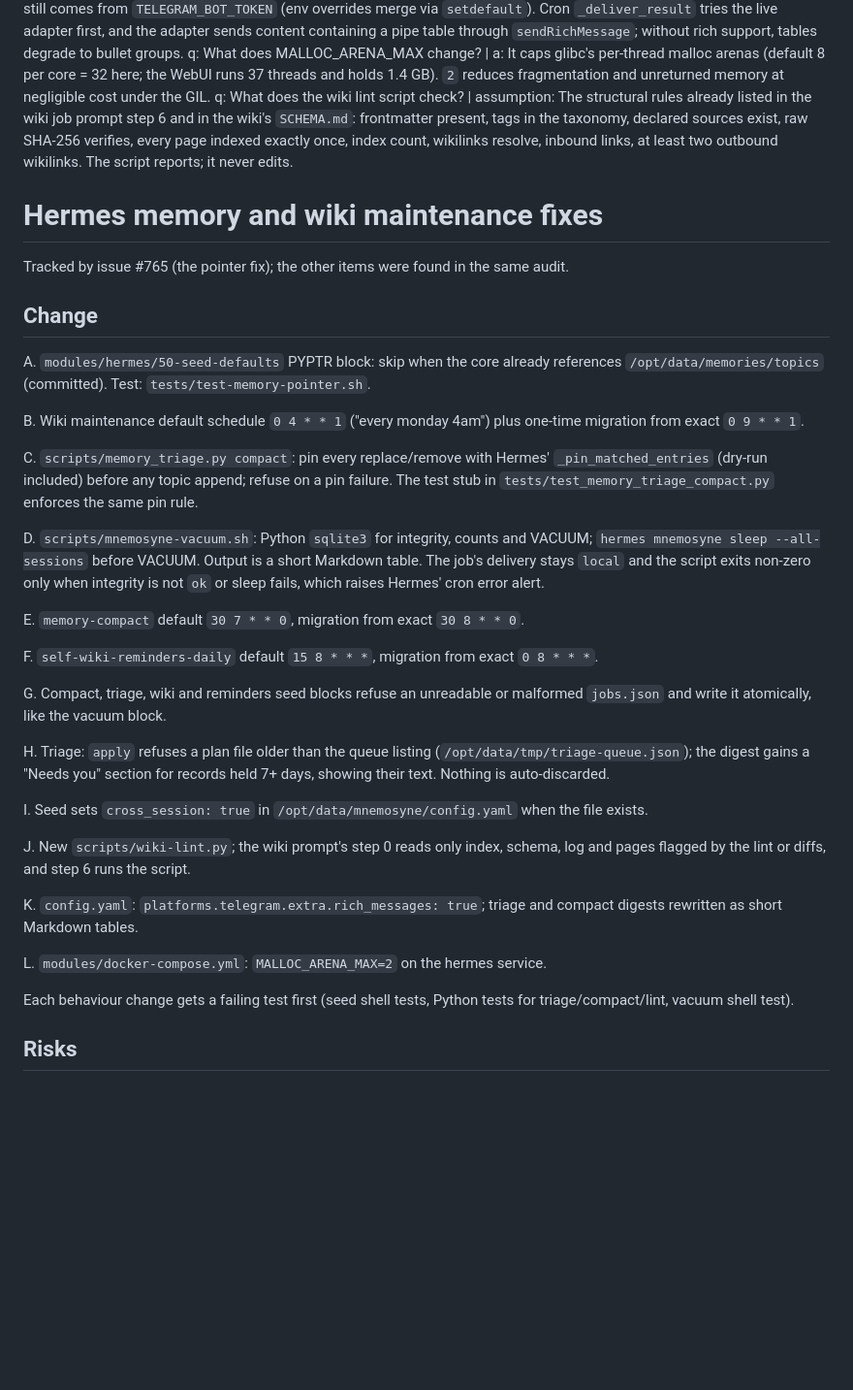
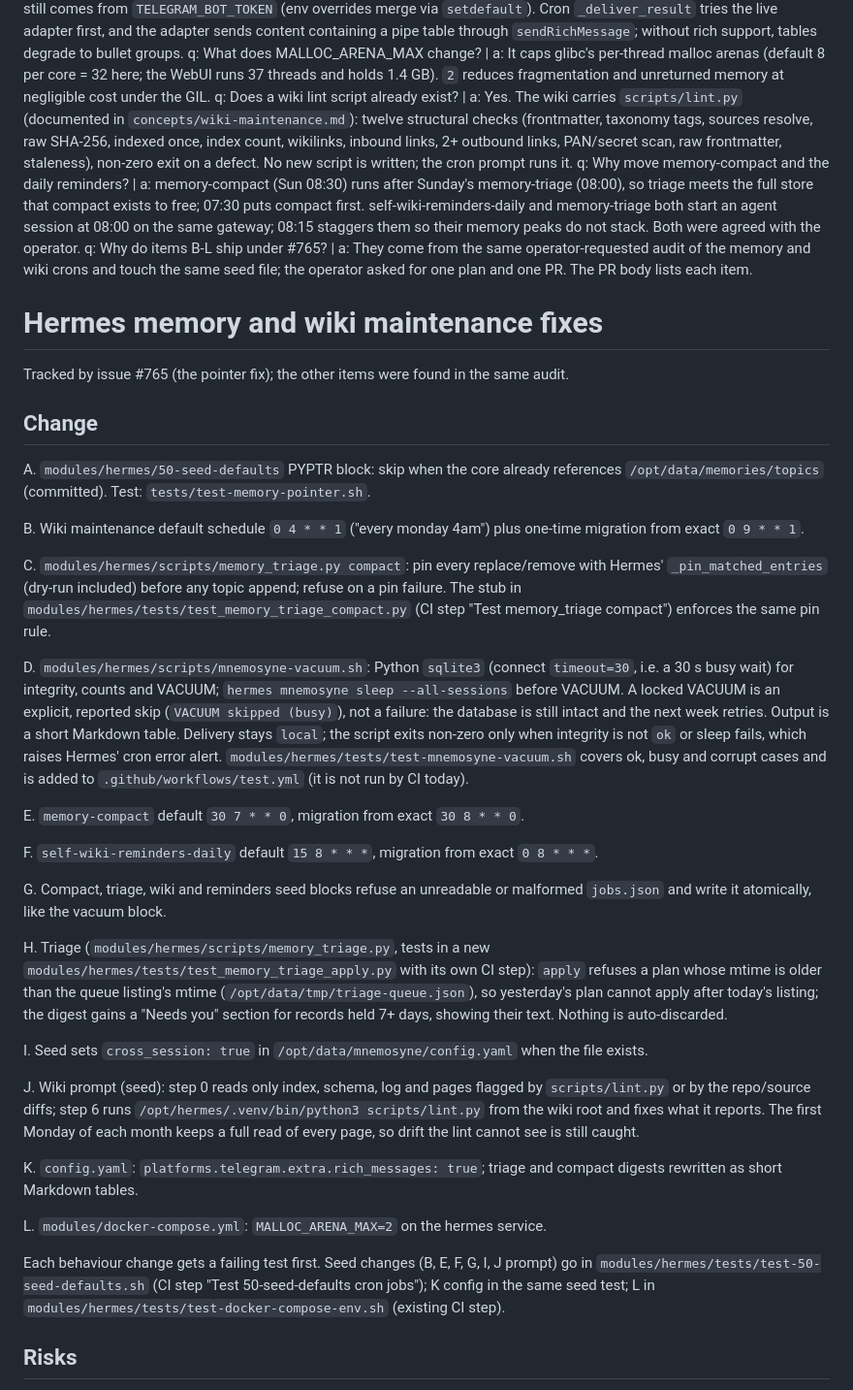
Before and after one commit to darrencjh8/darren-openclaw, a Markdown page: docs/plans/hermes-memory-maintenance.md, the part around the change. Shown at 97% size. Drawn GitHub-style; blank space fills up the shorter version.

Commit message:
docs: address plan review round 2 findings
Co-Authored-By: Claude Opus 5.5 <noreply@anthropic.com>

```diff
--- a/docs/plans/hermes-memory-maintenance.md
+++ b/docs/plans/hermes-memory-maintenance.md
@@ -7,7 +7,9 @@ q: How is Mnemosyne consolidation run across sessions, and is it safe weekly? |
 q: Where is `cross_session` read from? | a: `mnemosyne.core.config.resolve_beam_runtime()` reads `cross_session` from `/opt/data/mnemosyne/config.yaml` (config beats env). Hermes' `memory.mnemosyne.*` keys do not reach it, so the seed sets the key in that file. `true` removes session scoping for recall (the filter becomes `1=1`). Operator decision: `cross_session: true`, `default_scope` unchanged.
 q: How are Telegram tables enabled, and does cron delivery use them? | a: The Telegram adapter's Bot API Rich Messages are opt-in via `platforms.telegram.extra.rich_messages` (`plugins/platforms/telegram/adapter.py:566`); the token still comes from `TELEGRAM_BOT_TOKEN` (env overrides merge via `setdefault`). Cron `_deliver_result` tries the live adapter first, and the adapter sends content containing a pipe table through `sendRichMessage`; without rich support, tables degrade to bullet groups.
 q: What does MALLOC_ARENA_MAX change? | a: It caps glibc's per-thread malloc arenas (default 8 per core = 32 here; the WebUI runs 37 threads and holds 1.4 GB). `2` reduces fragmentation and unreturned memory at negligible cost under the GIL.
-q: What does the wiki lint script check? | assumption: The structural rules already listed in the wiki job prompt step 6 and in the wiki's `SCHEMA.md`: frontmatter present, tags in the taxonomy, declared sources exist, raw SHA-256 verifies, every page indexed exactly once, index count, wikilinks resolve, inbound links, at least two outbound wikilinks. The script reports; it never edits.
+q: Does a wiki lint script already exist? | a: Yes. The wiki carries `scripts/lint.py` (documented in `concepts/wiki-maintenance.md`): twelve structural checks (frontmatter, taxonomy tags, sources resolve, raw SHA-256, indexed once, index count, wikilinks, inbound links, 2+ outbound links, PAN/secret scan, raw frontmatter, staleness), non-zero exit on a defect. No new script is written; the cron prompt runs it.
+q: Why move memory-compact and the daily reminders? | a: memory-compact (Sun 08:30) runs after Sunday's memory-triage (08:00), so triage meets the full store that compact exists to free; 07:30 puts compact first. self-wiki-reminders-daily and memory-triage both start an agent session at 08:00 on the same gateway; 08:15 staggers them so their memory peaks do not stack. Both were agreed with the operator.
+q: Why do items B-L ship under #765? | a: They come from the same operator-requested audit of the memory and wiki crons and touch the same seed file; the operator asked for one plan and one PR. The PR body lists each item.
 
 # Hermes memory and wiki maintenance fixes
 
@@ -19,9 +21,9 @@ A. `modules/hermes/50-seed-defaults` PYPTR block: skip when the core already ref
 
 B. Wiki maintenance default schedule `0 4 * * 1` ("every monday 4am") plus one-time migration from exact `0 9 * * 1`.
 
-C. `scripts/memory_triage.py compact`: pin every replace/remove with Hermes' `_pin_matched_entries` (dry-run included) before any topic append; refuse on a pin failure. The test stub in `tests/test_memory_triage_compact.py` enforces the same pin rule.
+C. `modules/hermes/scripts/memory_triage.py compact`: pin every replace/remove with Hermes' `_pin_matched_entries` (dry-run included) before any topic append; refuse on a pin failure. The stub in `modules/hermes/tests/test_memory_triage_compact.py` (CI step "Test memory_triage compact") enforces the same pin rule.
 
-D. `scripts/mnemosyne-vacuum.sh`: Python `sqlite3` for integrity, counts and VACUUM; `hermes mnemosyne sleep --all-sessions` before VACUUM. Output is a short Markdown table. The job's delivery stays `local` and the script exits non-zero only when integrity is not `ok` or sleep fails, which raises Hermes' cron error alert.
+D. `modules/hermes/scripts/mnemosyne-vacuum.sh`: Python `sqlite3` (connect `timeout=30`, i.e. a 30 s busy wait) for integrity, counts and VACUUM; `hermes mnemosyne sleep --all-sessions` before VACUUM. A locked VACUUM is an explicit, reported skip (`VACUUM skipped (busy)`), not a failure: the database is still intact and the next week retries. Output is a short Markdown table. Delivery stays `local`; the script exits non-zero only when integrity is not `ok` or sleep fails, which raises Hermes' cron error alert. `modules/hermes/tests/test-mnemosyne-vacuum.sh` covers ok, busy and corrupt cases and is added to `.github/workflows/test.yml` (it is not run by CI today).
 
 E. `memory-compact` default `30 7 * * 0`, migration from exact `30 8 * * 0`.
 
@@ -29,17 +31,17 @@ F. `self-wiki-reminders-daily` default `15 8 * * *`, migration from exact `0 8 *
 
 G. Compact, triage, wiki and reminders seed blocks refuse an unreadable or malformed `jobs.json` and write it atomically, like the vacuum block.
 
-H. Triage: `apply` refuses a plan file older than the queue listing (`/opt/data/tmp/triage-queue.json`); the digest gains a "Needs you" section for records held 7+ days, showing their text. Nothing is auto-discarded.
+H. Triage (`modules/hermes/scripts/memory_triage.py`, tests in a new `modules/hermes/tests/test_memory_triage_apply.py` with its own CI step): `apply` refuses a plan whose mtime is older than the queue listing's mtime (`/opt/data/tmp/triage-queue.json`), so yesterday's plan cannot apply after today's listing; the digest gains a "Needs you" section for records held 7+ days, showing their text. Nothing is auto-discarded.
 
 I. Seed sets `cross_session: true` in `/opt/data/mnemosyne/config.yaml` when the file exists.
 
-J. New `scripts/wiki-lint.py`; the wiki prompt's step 0 reads only index, schema, log and pages flagged by the lint or diffs, and step 6 runs the script.
+J. Wiki prompt (seed): step 0 reads only index, schema, log and pages flagged by `scripts/lint.py` or by the repo/source diffs; step 6 runs `/opt/hermes/.venv/bin/python3 scripts/lint.py` from the wiki root and fixes what it reports. The first Monday of each month keeps a full read of every page, so drift the lint cannot see is still caught.
 
 K. `config.yaml`: `platforms.telegram.extra.rich_messages: true`; triage and compact digests rewritten as short Markdown tables.
 
 L. `modules/docker-compose.yml`: `MALLOC_ARENA_MAX=2` on the hermes service.
 
-Each behaviour change gets a failing test first (seed shell tests, Python tests for triage/compact/lint, vacuum shell test).
+Each behaviour change gets a failing test first. Seed changes (B, E, F, G, I, J prompt) go in `modules/hermes/tests/test-50-seed-defaults.sh` (CI step "Test 50-seed-defaults cron jobs"); K config in the same seed test; L in `modules/hermes/tests/test-docker-compose-env.sh` (existing CI step).
 
 ## Risks
 
```
